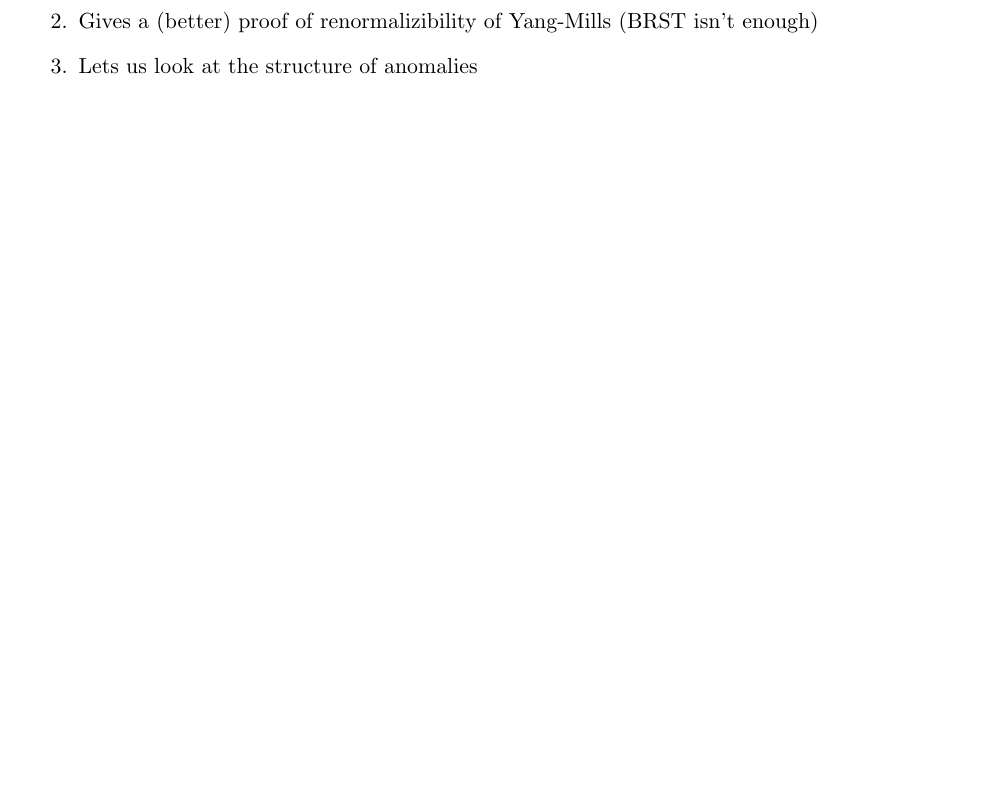
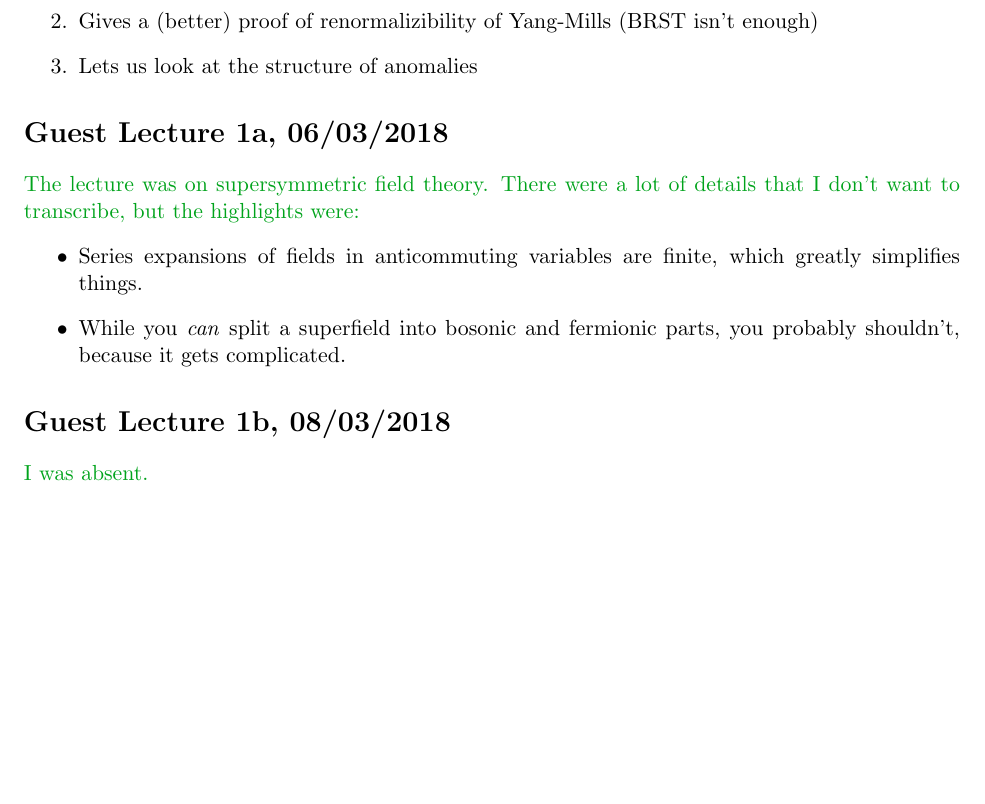
Before and after one commit to esselltwo/QFTII, a LaTeX document (main.tex, which reads lec/guest-lecture1.tex): part of page 30 of 30, cut so that both start at the same text. Compiled offline with pdfLaTeX.

Commit message:
First week of guest lectures

```diff
--- /dev/null
+++ b/lec/guest-lecture1.tex
@@ -0,0 +1,10 @@
+%!TeX root = ../main.tex
+\section*{Guest Lecture 1a, 06/03/2018}
+\me{The lecture was on supersymmetric field theory.
+There were a lot of details that I don't want to transcribe, but the highlights were:}
+\begin{itemize}
+    \item Series expansions of fields in anticommuting variables are finite, which greatly simplifies things.
+    \item While you \emph{can} split a superfield into bosonic and fermionic parts, you probably shouldn't, because it gets complicated.
+\end{itemize}
+\section*{Guest Lecture 1b, 08/03/2018}
+\me{I was absent.}
--- a/main.tex
+++ b/main.tex
@@ -46,5 +46,6 @@
 \input{lec/lecture12}
 \input{lec/lecture13}
 \input{lec/lecture14}
+\input{lec/guest-lecture1}
 
 \end{document}
```
